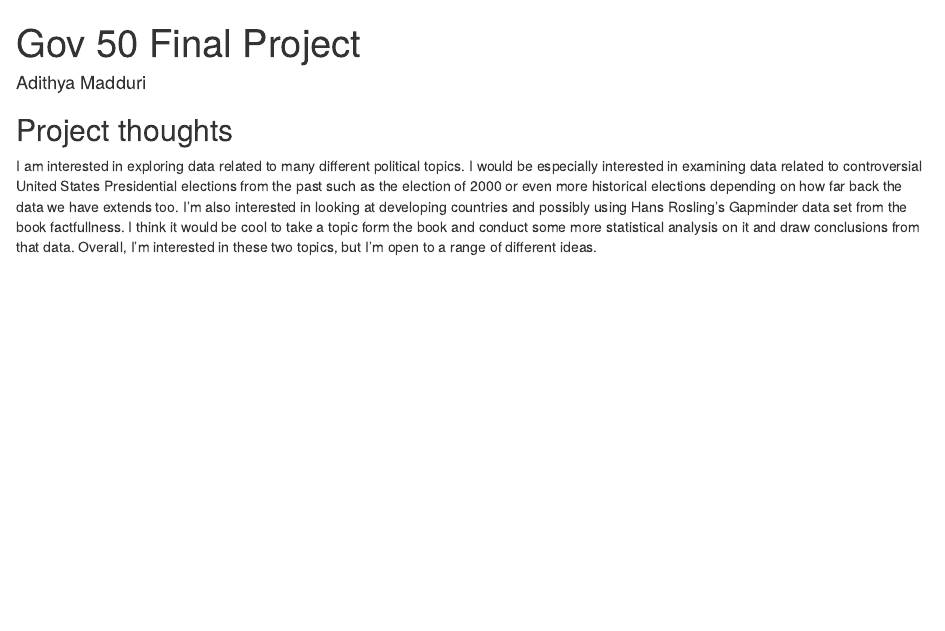
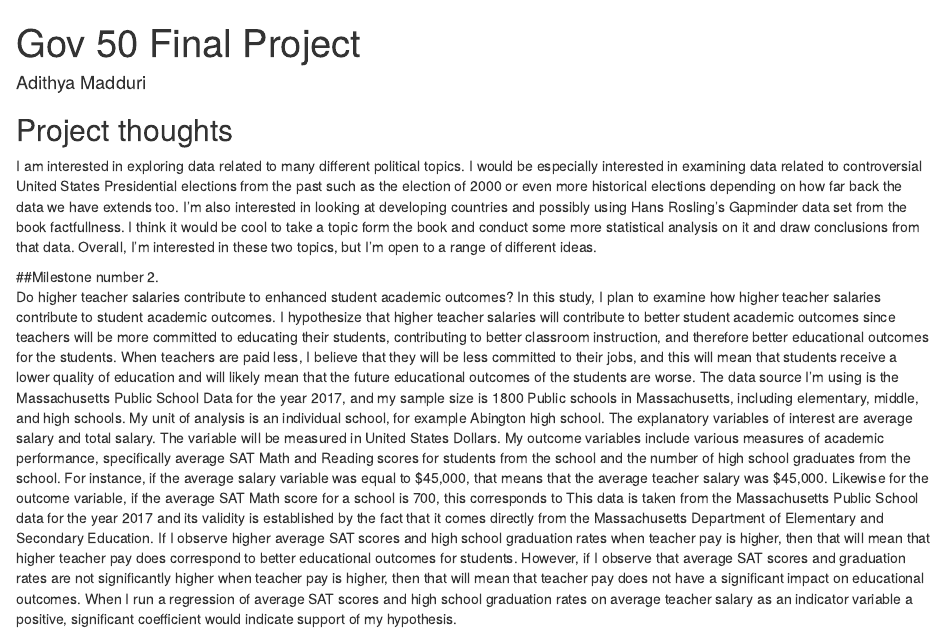
Before and after one commit to AdithyaMadduri/gov50-final-project, an R Markdown document (index.Rmd): the page in a window 1100 px wide, from its top. Rendered offline with R 4.5, knitr and Pandoc, with nearby package versions; drawn as R Markdown's standard HTML page in place of the format the file asks for.

Commit message:
Milestone 2

```diff
--- a/index.Rmd
+++ b/index.Rmd
@@ -12,3 +12,7 @@ output:
 ## Project thoughts
 
 I am interested in exploring data related to many different political topics. I would be especially interested in examining data related to controversial United States Presidential elections from the past such as the election of 2000 or even more historical elections depending on how far back the data we have extends too. I'm also interested in looking at developing countries and possibly using Hans Rosling's Gapminder data set from the book factfullness. I think it would be cool to take a topic form the book and conduct some more statistical analysis on it and draw conclusions from that data. Overall, I'm interested in these two topics, but I'm open to a range of different ideas.
+
+
+##Milestone number 2.
+Do higher teacher salaries contribute to enhanced student academic outcomes? In this study, I plan to examine how higher teacher salaries contribute to student academic outcomes. I hypothesize that higher teacher salaries will contribute to better student academic outcomes since teachers will be more committed to educating their students, contributing to better classroom instruction, and therefore better educational outcomes for the students. When teachers are paid less, I believe that they will be less committed to their jobs, and this will mean that students receive a lower quality of education and will likely mean that the future educational outcomes of the students are worse. The data source I’m using is the Massachusetts Public School Data for the year 2017, and my sample size is 1800 Public schools in Massachusetts, including elementary, middle, and high schools. My unit of analysis is an individual school, for example Abington high school. The explanatory variables of interest are average salary and total salary. The variable will be measured in United States Dollars. My outcome variables include various measures of academic performance, specifically average SAT Math and Reading scores for students from the school and the number of high school graduates from the school. For instance, if the average salary variable was equal to $45,000, that means that the average teacher salary was $45,000. Likewise for the outcome variable, if the average  SAT Math score for a school is 700, this corresponds to This data is taken from the Massachusetts Public School data for the year 2017 and its validity is established by the fact that it comes directly from the Massachusetts Department of Elementary and Secondary Education. If I observe higher average SAT scores and high school graduation rates when teacher pay is higher, then that will mean that higher teacher pay does correspond to better educational outcomes for students. However, if I observe that average SAT scores and graduation rates are not significantly higher when teacher pay is higher, then that will mean that teacher pay does not have a significant impact on educational outcomes. When I run a regression of average SAT scores and high school graduation rates on average teacher salary as an indicator variable a positive, significant coefficient would indicate support of my hypothesis.
```
Also changed, not shown: index.html.
